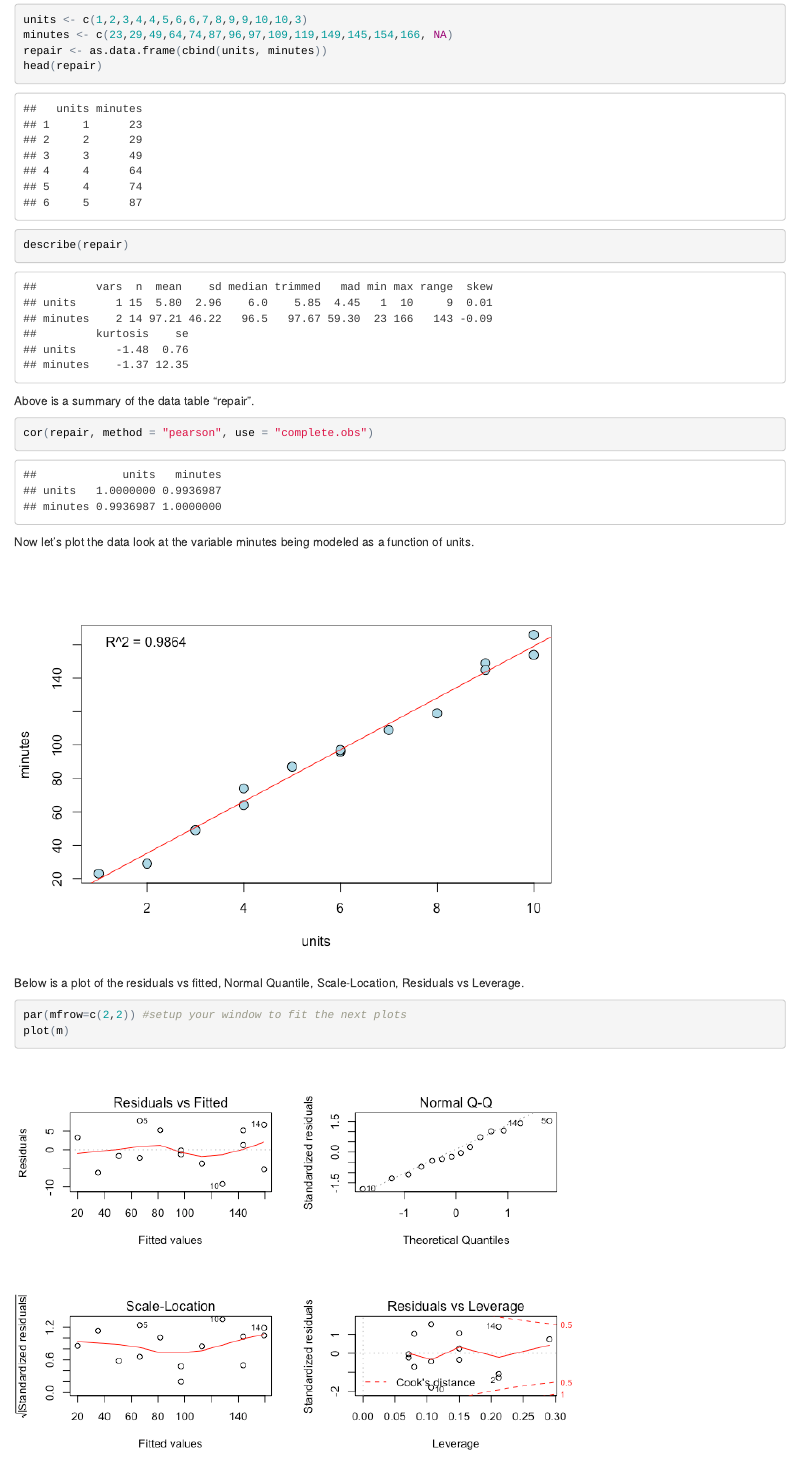
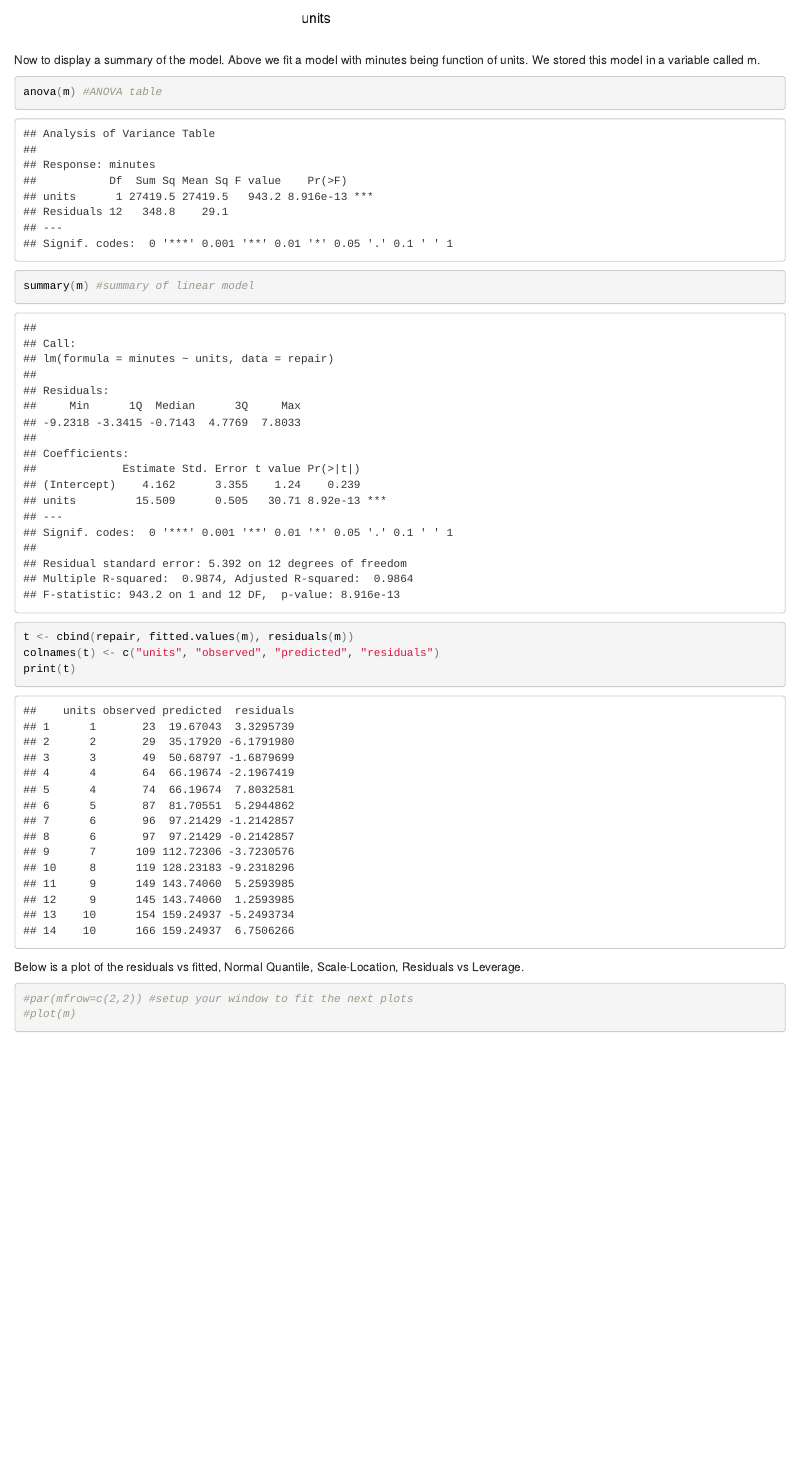
Before and after one commit to ppkn/MATH3710, an R Markdown document (repairs/repair.RMD): the page in a window 1100 px wide, from 180 px down before the commit and from 1090 px down after it. The pictures show the output file repairs/repair.html that the author committed with the source, opened offline.

Commit message:
just some move refinement

````diff
--- a/repairs/repair.RMD
+++ b/repairs/repair.RMD
@@ -12,7 +12,12 @@ output:
 if (!require(psych))
         {install.packages("psych")
         library(psych, warn.conflicts = FALSE)
-        }
+}
+#note: to make this work on your machine you may need to install the
+# psych package by typing into the console install.packages("psych")
+# the reason I'm using this package is that the describe function from it
+# produces output much like the SAS simple statistics output from the
+# PROC CORR procedure.
 ```
 
 Let's get started with R.  This first data set is small so we have the data loaded into two variables: minutes and units.  We then put them together with the cbind function and store the result in a new variable called repair.
@@ -21,7 +26,8 @@ Let's get started with R.  This first data set is small so we have the data load
 units <- c(1,2,3,4,4,5,6,6,7,8,9,9,10,10,3)
 minutes <- c(23,29,49,64,74,87,96,97,109,119,149,145,154,166, NA)
 repair <- as.data.frame(cbind(units, minutes))
-head(repair)
+repair <- repair[complete.cases(repair), ]
+# note, the above line removes missing values.
 describe(repair)
 ```
 
@@ -43,9 +49,23 @@ m <- lm(minutes ~ units, data = repair)
 legend("topleft", bty = "n", legend = paste("R^2 =", format(summary(m)$adj.r.squared, digits = 4)))
 ```
 
+Now to display a summary of the model.  Above we fit a model with minutes being function of units.  We stored this model in a variable called m.
+
+```{r}
+anova(m) #ANOVA table
+summary(m) #summary of linear model
+```
+
+
+```{r}
+t <- cbind(repair, fitted.values(m), residuals(m))
+colnames(t) <- c("units", "observed", "predicted", "residuals")
+print(t)
+```
+
 Below is a plot of the residuals vs fitted, Normal Quantile, Scale-Location, Residuals vs Leverage.
 
 ```{r}
-par(mfrow=c(2,2)) #setup your window to fit the next plots
-plot(m)
+#par(mfrow=c(2,2)) #setup your window to fit the next plots
+#plot(m)
 ```
````
Also changed, not shown: repairs/repair.html, repairs/repair.md.
